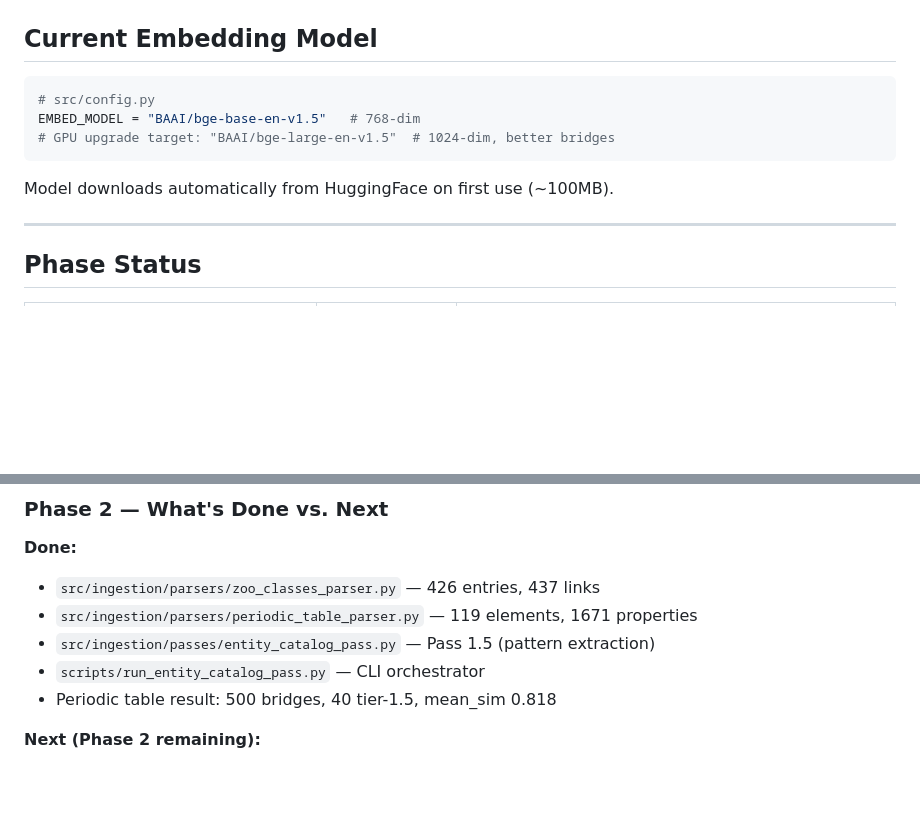
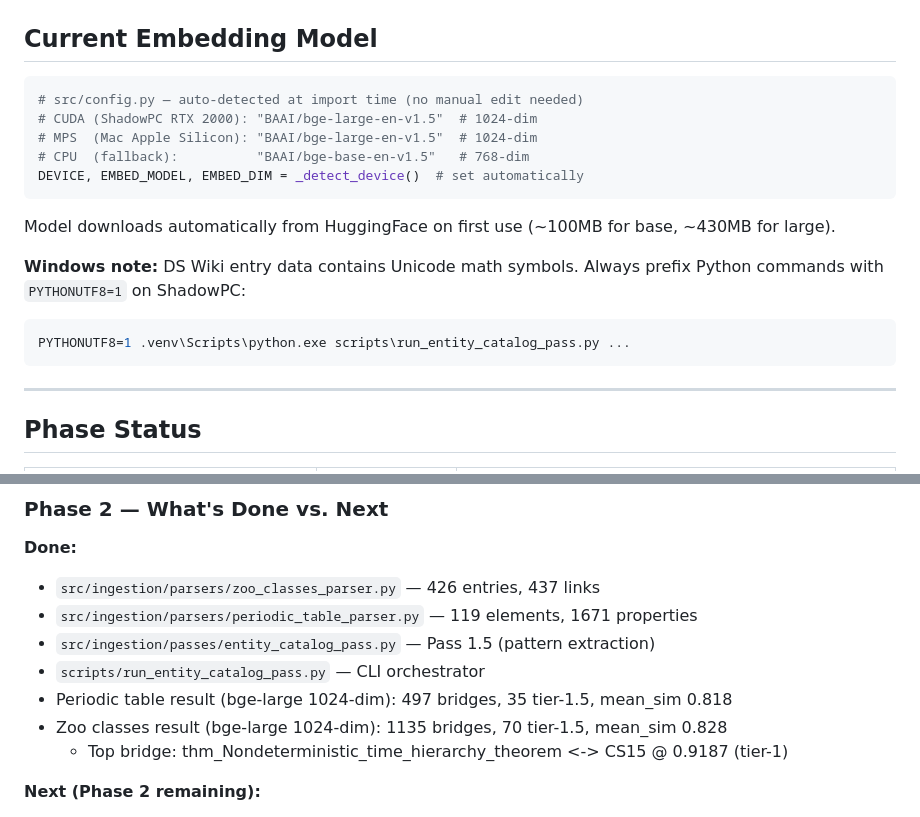
Before and after one commit to IanD25/ds-wiki-transformer, a Markdown page: CLAUDE.md, 2 parts joined by grey strips. GitHub-like rendering; blank space fills up the shorter version.

Commit message:
[Docs] Update CLAUDE.md: embedding model auto-detect + Windows UTF-8 note
- Reflect that EMBED_MODEL is now auto-detected (not manually set)
- Add PYTHONUTF8=1 requirement for ShadowPC Windows runs
- Update Phase 2 bridge stats to bge-large 1024-dim results

Co-Authored-By: Claude Sonnet 4.6 <noreply@anthropic.com>

````diff
--- a/CLAUDE.md
+++ b/CLAUDE.md
@@ -95,12 +95,19 @@ Layer 6: Domain Boundary Validation → Diagnostic Report
 ## Current Embedding Model
 
 ```python
-# src/config.py
-EMBED_MODEL = "BAAI/bge-base-en-v1.5"   # 768-dim
-# GPU upgrade target: "BAAI/bge-large-en-v1.5"  # 1024-dim, better bridges
+# src/config.py — auto-detected at import time (no manual edit needed)
+# CUDA (ShadowPC RTX 2000): "BAAI/bge-large-en-v1.5"  # 1024-dim
+# MPS  (Mac Apple Silicon): "BAAI/bge-large-en-v1.5"  # 1024-dim
+# CPU  (fallback):          "BAAI/bge-base-en-v1.5"   # 768-dim
+DEVICE, EMBED_MODEL, EMBED_DIM = _detect_device()  # set automatically
 ```
 
-Model downloads automatically from HuggingFace on first use (~100MB).
+Model downloads automatically from HuggingFace on first use (~100MB for base, ~430MB for large).
+
+**Windows note:** DS Wiki entry data contains Unicode math symbols. Always prefix Python commands with `PYTHONUTF8=1` on ShadowPC:
+```powershell
+PYTHONUTF8=1 .venv\Scripts\python.exe scripts\run_entity_catalog_pass.py ...
+```
 
 ---
 
@@ -122,7 +129,9 @@ Model downloads automatically from HuggingFace on first use (~100MB).
 - `src/ingestion/parsers/periodic_table_parser.py` — 119 elements, 1671 properties
 - `src/ingestion/passes/entity_catalog_pass.py` — Pass 1.5 (pattern extraction)
 - `scripts/run_entity_catalog_pass.py` — CLI orchestrator
-- Periodic table result: 500 bridges, 40 tier-1.5, mean_sim 0.818
+- Periodic table result (bge-large 1024-dim): 497 bridges, 35 tier-1.5, mean_sim 0.818
+- Zoo classes result  (bge-large 1024-dim): 1135 bridges, 70 tier-1.5, mean_sim 0.828
+  - Top bridge: thm_Nondeterministic_time_hierarchy_theorem <-> CS15 @ 0.9187 (tier-1)
 
 **Next (Phase 2 remaining):**
 1. **Hyperedge architecture decision** (PREREQUISITE for E. coli parser) — document in `ARCHITECTURE_DECISIONS.md`: Reification (Option A) vs. Native Hyperedge Table (Option B)
````
